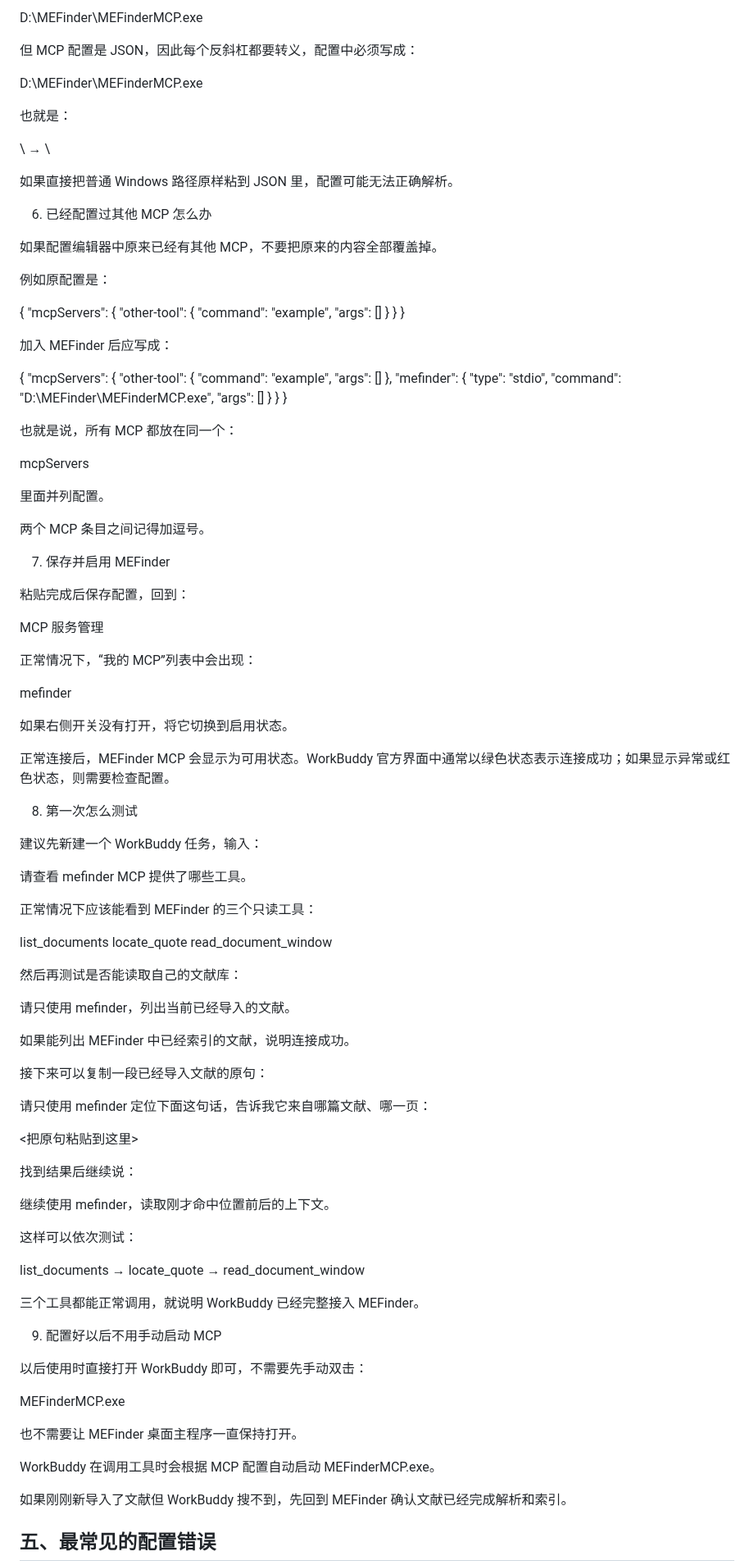
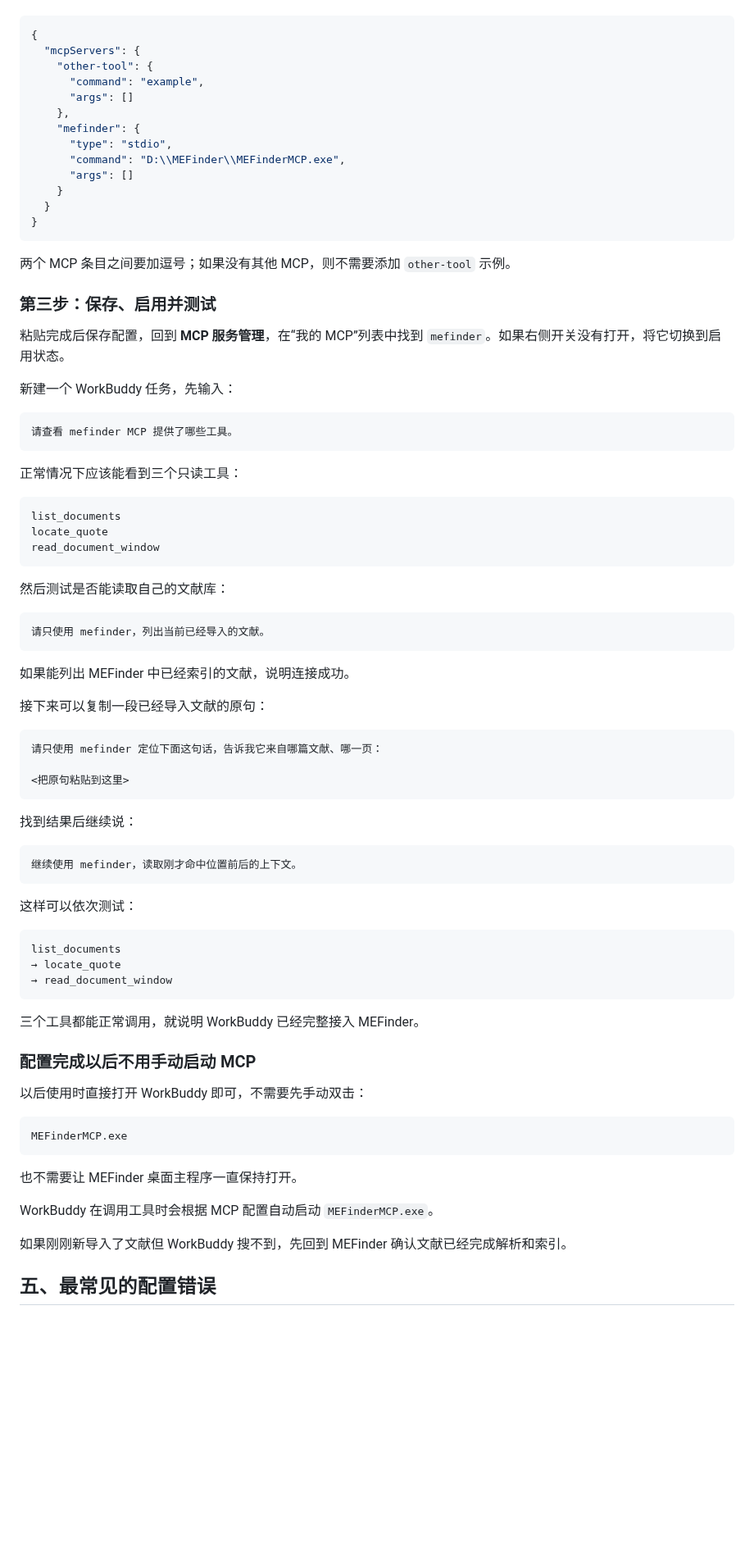
Before and after one commit to sabercomo/MEFinder, a Markdown page: docs/MCP_CLIENT_SETUP.md, the part around one of its changes. Shown at 82% size. GitHub-like rendering; blank space fills up the shorter version.

````diff
--- a/docs/MCP_CLIENT_SETUP.md
+++ b/docs/MCP_CLIENT_SETUP.md
@@ -268,33 +232,5 @@ D:\MEFinder\MEFinderMCP.exe
 
-D:\MEFinder\MEFinderMCP.exe
-
-但 MCP 配置是 JSON，因此每个反斜杠都要转义，配置中必须写成：
-
-D:\\MEFinder\\MEFinderMCP.exe
-
-也就是：
-
-\  →  \\
-
-如果直接把普通 Windows 路径原样粘到 JSON 里，配置可能无法正确解析。
-
-6. 已经配置过其他 MCP 怎么办
-
-如果配置编辑器中原来已经有其他 MCP，不要把原来的内容全部覆盖掉。
-
-例如原配置是：
-
-{
-  "mcpServers": {
-    "other-tool": {
-      "command": "example",
-      "args": []
-    }
-  }
-}
-
-加入 MEFinder 后应写成：
-
+```json
 {
   "mcpServers": {
     "other-tool": {
@@ -308,74 +244,71 @@ D:\\MEFinder\\MEFinderMCP.exe
     }
   }
 }
+```
 
-也就是说，所有 MCP 都放在同一个：
+两个 MCP 条目之间要加逗号；如果没有其他 MCP，则不需要添加 `other-tool` 示例。
 
-mcpServers
+### 第三步：保存、启用并测试
 
-里面并列配置。
+粘贴完成后保存配置，回到 **MCP 服务管理**，在“我的 MCP”列表中找到 `mefinder`。如果右侧开关没有打开，将它切换到启用状态。
 
-两个 MCP 条目之间记得加逗号。
+新建一个 WorkBuddy 任务，先输入：
 
-7. 保存并启用 MEFinder
+```text
+请查看 mefinder MCP 提供了哪些工具。
+```
 
-粘贴完成后保存配置，回到：
+正常情况下应该能看到三个只读工具：
 
-MCP 服务管理
-
-正常情况下，“我的 MCP”列表中会出现：
-
-mefinder
-
-如果右侧开关没有打开，将它切换到启用状态。
-
-正常连接后，MEFinder MCP 会显示为可用状态。WorkBuddy 官方界面中通常以绿色状态表示连接成功；如果显示异常或红色状态，则需要检查配置。
-
-8. 第一次怎么测试
-
-建议先新建一个 WorkBuddy 任务，输入：
-
-请查看 mefinder MCP 提供了哪些工具。
-
-正常情况下应该能看到 MEFinder 的三个只读工具：
-
+```text
 list_documents
 locate_quote
 read_document_window
+```
 
-然后再测试是否能读取自己的文献库：
+然后测试是否能读取自己的文献库：
 
+```text
 请只使用 mefinder，列出当前已经导入的文献。
+```
 
 如果能列出 MEFinder 中已经索引的文献，说明连接成功。
 
 接下来可以复制一段已经导入文献的原句：
 
+```text
 请只使用 mefinder 定位下面这句话，告诉我它来自哪篇文献、哪一页：
 
 <把原句粘贴到这里>
+```
 
 找到结果后继续说：
 
+```text
 继续使用 mefinder，读取刚才命中位置前后的上下文。
+```
 
 这样可以依次测试：
 
+```text
 list_documents
 → locate_quote
 → read_document_window
+```
 
 三个工具都能正常调用，就说明 WorkBuddy 已经完整接入 MEFinder。
 
-9. 配置好以后不用手动启动 MCP
+### 配置完成以后不用手动启动 MCP
 
 以后使用时直接打开 WorkBuddy 即可，不需要先手动双击：
 
+```text
 MEFinderMCP.exe
+```
 
 也不需要让 MEFinder 桌面主程序一直保持打开。
 
-WorkBuddy 在调用工具时会根据 MCP 配置自动启动 MEFinderMCP.exe。
+WorkBuddy 在调用工具时会根据 MCP 配置自动启动 `MEFinderMCP.exe`。
 
 如果刚刚新导入了文献但 WorkBuddy 搜不到，先回到 MEFinder 确认文献已经完成解析和索引。
 
````
Also changed, not shown: other parts of docs/MCP_CLIENT_SETUP.md (+58 -78 lines), README.md (+6 -1 lines).
